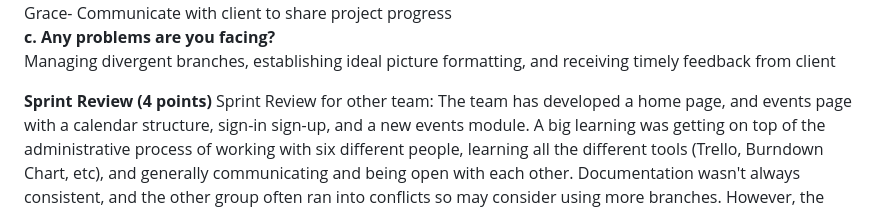
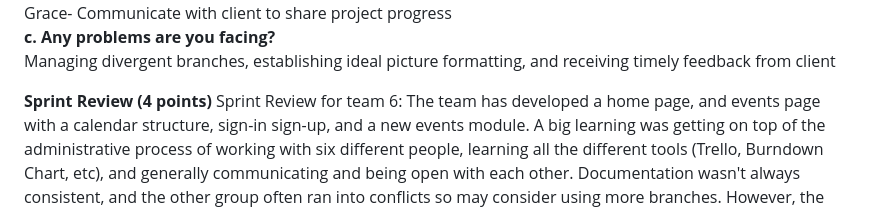
Before and after one commit to jmbartel/AstronomyUW, a Markdown page: README.md, the part around the change. GitHub-like rendering.

```diff
--- a/README.md
+++ b/README.md
@@ -79,5 +79,5 @@ Managing divergent branches, establishing ideal picture formatting, and receivin
 
 
 **Sprint Review (4 points)** <be>
-Sprint Review for other team:
+Sprint Review for team 6:
 The team has developed a home page, and events page with a calendar structure, sign-in sign-up, and a new events module. A big learning was getting on top of the administrative process of working with six different people, learning all the different tools (Trello, Burndown Chart, etc), and generally communicating and being open with each other. Documentation wasn't always consistent, and the other group often ran into conflicts so may consider using more branches. However, the team stayed true to their prototypes and the site came together a lot at the end. The group is satisfied with what they have completed. They completed more than they needed to and feel well set up for future milestones.
```
